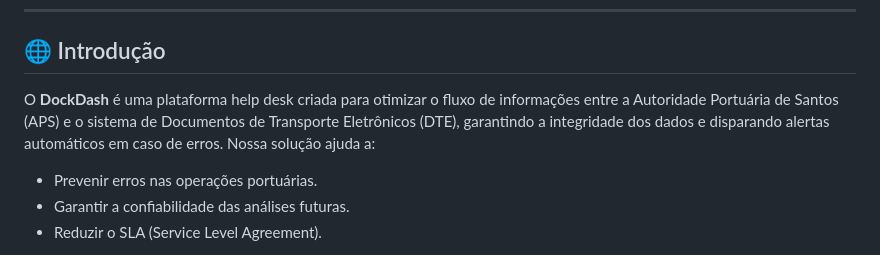
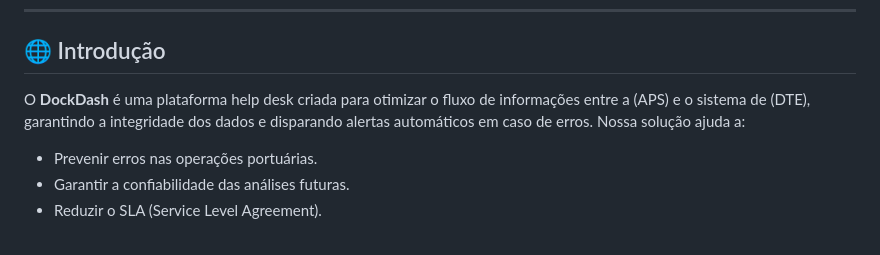
Before and after one commit to bellujrb/hackathon_portosantos, a Markdown page: README.md, the part around the change. GitHub-like rendering.

```diff
--- a/README.md
+++ b/README.md
@@ -12,7 +12,7 @@
 
 ## 🌐 Introdução
 
-O **DockDash** é uma plataforma help desk criada para otimizar o fluxo de informações entre a Autoridade Portuária de Santos (APS) e o sistema de Documentos de Transporte Eletrônicos (DTE), garantindo a integridade dos dados e disparando alertas automáticos em caso de erros. Nossa solução ajuda a:
+O **DockDash** é uma plataforma help desk criada para otimizar o fluxo de informações entre a (APS) e o sistema de (DTE), garantindo a integridade dos dados e disparando alertas automáticos em caso de erros. Nossa solução ajuda a:
 
 - Prevenir erros nas operações portuárias.
 - Garantir a confiabilidade das análises futuras.
```
